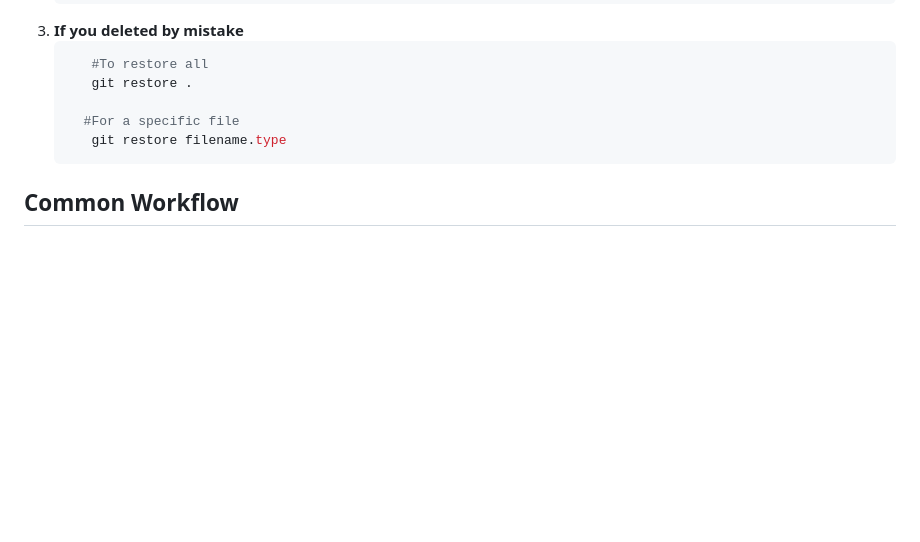
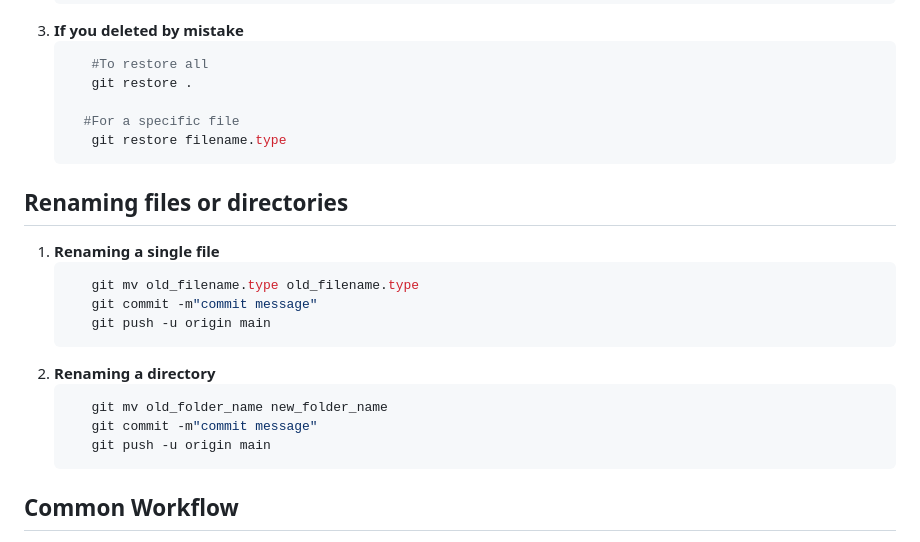
Before and after one commit to chishtil1730/Java-Rep, a Markdown page: Readme.md, the part around the change. Rendered like a GitHub page; blank space fills up the shorter version.

Commit message:
added remaning cmnds

````diff
--- a/Readme.md
+++ b/Readme.md
@@ -227,6 +227,21 @@ You can delete files locally, in cloud or both
       git restore filename.type
    ```
 
+## Renaming files or directories
+
+1. **Renaming a single file**
+   ```bash
+      git mv old_filename.type old_filename.type
+      git commit -m"commit message"
+      git push -u origin main
+   ```
+2. **Renaming a directory**
+   ```bash
+      git mv old_folder_name new_folder_name
+      git commit -m"commit message"
+      git push -u origin main
+   ```
+
 ## Common Workflow
 
 1. **Start a new project:**
````
